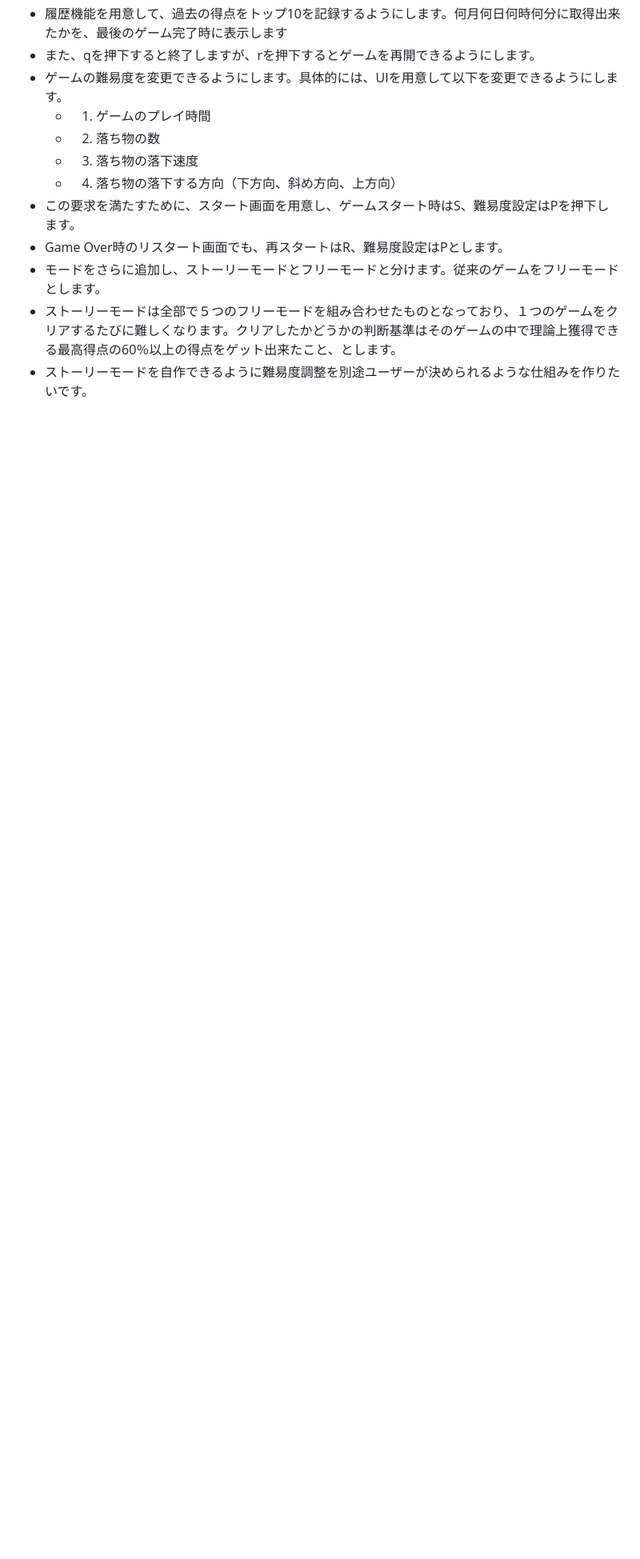
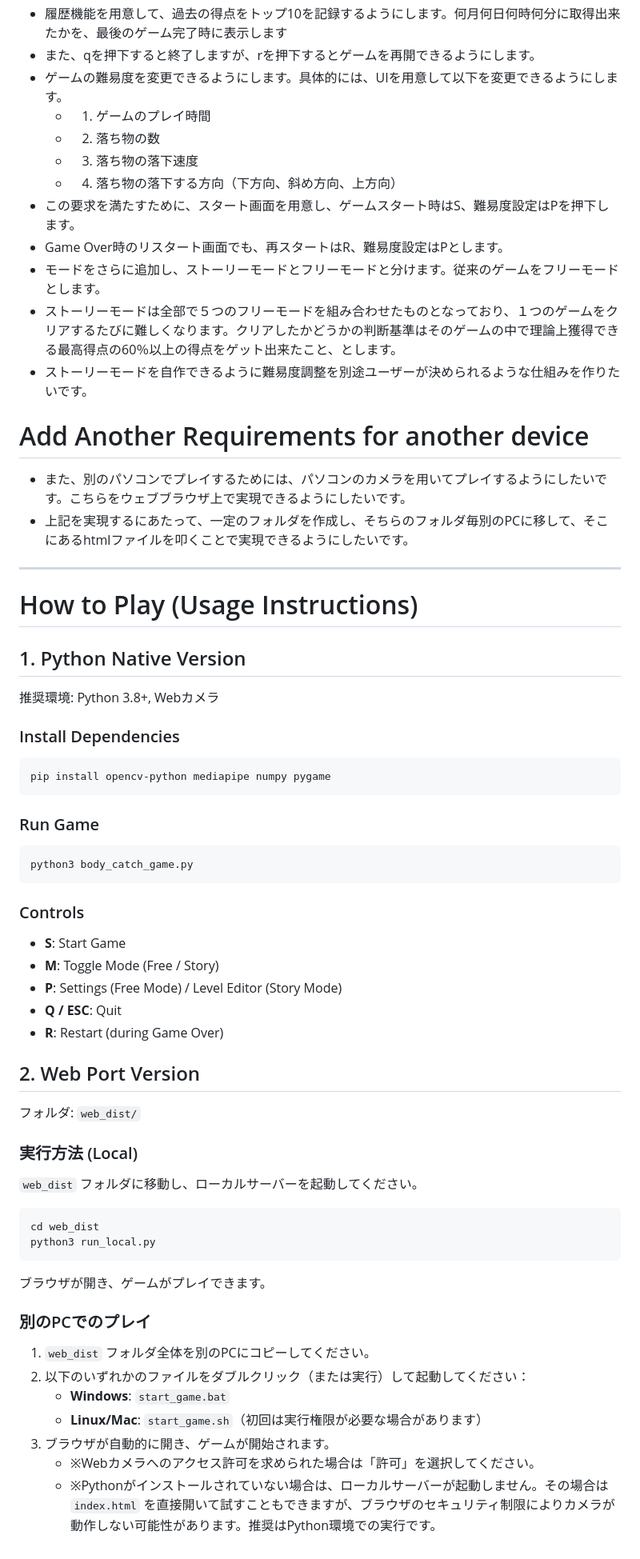
Before and after one commit to hisataka0206/visongame, a Markdown page: readme_forDropCatch.md, the part around the change. Shown at 80% size. Rendered like a GitHub page; blank space fills up the shorter version.

Commit message:
complete

````diff
--- a/readme.md
+++ b/readme_forDropCatch.md
@@ -71,3 +71,51 @@ PCの内蔵カメラで人間の骨格を認識し、画面上から落ちてく
 - モードをさらに追加し、ストーリーモードとフリーモードと分けます。従来のゲームをフリーモードとします。
 - ストーリーモードは全部で５つのフリーモードを組み合わせたものとなっており、１つのゲームをクリアするたびに難しくなります。クリアしたかどうかの判断基準はそのゲームの中で理論上獲得できる最高得点の60％以上の得点をゲット出来たこと、とします。
 - ストーリーモードを自作できるように難易度調整を別途ユーザーが決められるような仕組みを作りたいです。
+
+# Add Another Requirements for another device
+- また、別のパソコンでプレイするためには、パソコンのカメラを用いてプレイするようにしたいです。こちらをウェブブラウザ上で実現できるようにしたいです。
+- 上記を実現するにあたって、一定のフォルダを作成し、そちらのフォルダ毎別のPCに移して、そこにあるhtmlファイルを叩くことで実現できるようにしたいです。
+
+---
+
+# How to Play (Usage Instructions)
+
+## 1. Python Native Version
+推奨環境: Python 3.8+, Webカメラ
+
+### Install Dependencies
+```bash
+pip install opencv-python mediapipe numpy pygame
+```
+
+### Run Game
+```bash
+python3 body_catch_game.py
+```
+
+### Controls
+- **S**: Start Game
+- **M**: Toggle Mode (Free / Story)
+- **P**: Settings (Free Mode) / Level Editor (Story Mode)
+- **Q / ESC**: Quit
+- **R**: Restart (during Game Over)
+
+## 2. Web Port Version
+フォルダ: `web_dist/`
+
+### 実行方法 (Local)
+`web_dist` フォルダに移動し、ローカルサーバーを起動してください。
+```bash
+cd web_dist
+python3 run_local.py
+```
+ブラウザが開き、ゲームがプレイできます。
+
+### 別のPCでのプレイ
+1. `web_dist` フォルダ全体を別のPCにコピーしてください。
+2. 以下のいずれかのファイルをダブルクリック（または実行）して起動してください：
+   - **Windows**: `start_game.bat`
+   - **Linux/Mac**: `start_game.sh`（初回は実行権限が必要な場合があります）
+3. ブラウザが自動的に開き、ゲームが開始されます。
+   - ※Webカメラへのアクセス許可を求められた場合は「許可」を選択してください。
+   - ※Pythonがインストールされていない場合は、ローカルサーバーが起動しません。その場合は `index.html` を直接開いて試すこともできますが、ブラウザのセキュリティ制限によりカメラが動作しない可能性があります。推奨はPython環境での実行です。
````
